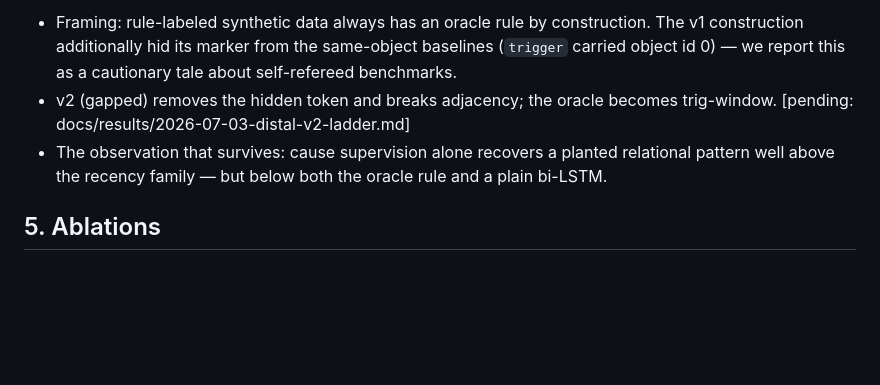
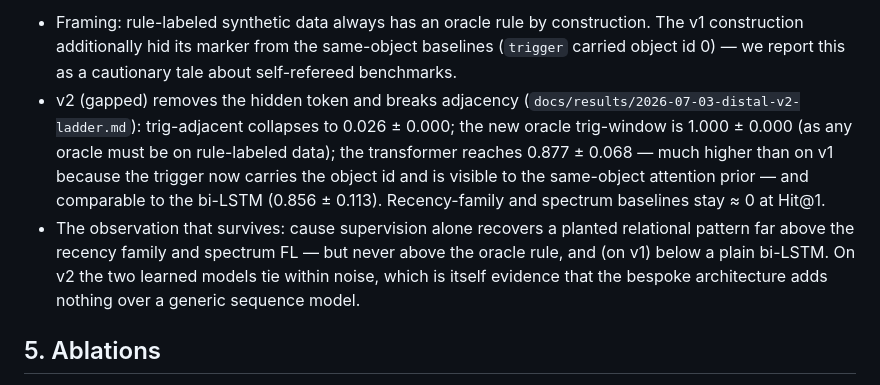
Before and after one commit to samarthkulshrestha/bibe, a Markdown page: docs/paper/note.md, the part around the change. Drawn GitHub-style; blank space fills up the shorter version.

Commit message:
docs(results): distal v2 rule ladder — adjacency broken, oracle 1.0, model 0.88 ties LSTM

```diff
--- a/docs/paper/note.md
+++ b/docs/paper/note.md
@@ -67,11 +67,19 @@ From `docs/results/2026-07-03-distal-v1-oracle.md` (v1, adjacent):
   construction. The v1 construction additionally hid its marker from the
   same-object baselines (`trigger` carried object id 0) — we report this as
   a cautionary tale about self-refereed benchmarks.
-- v2 (gapped) removes the hidden token and breaks adjacency; the oracle
-  becomes trig-window. [pending: docs/results/2026-07-03-distal-v2-ladder.md]
+- v2 (gapped) removes the hidden token and breaks adjacency
+  (`docs/results/2026-07-03-distal-v2-ladder.md`): trig-adjacent collapses
+  to 0.026 ± 0.000; the new oracle trig-window is 1.000 ± 0.000 (as any
+  oracle must be on rule-labeled data); the transformer reaches
+  0.877 ± 0.068 — much higher than on v1 because the trigger now carries
+  the object id and is visible to the same-object attention prior — and
+  comparable to the bi-LSTM (0.856 ± 0.113). Recency-family and spectrum
+  baselines stay ≈ 0 at Hit@1.
 - The observation that survives: cause supervision alone recovers a planted
-  relational pattern well above the recency family — but below both the
-  oracle rule and a plain bi-LSTM.
+  relational pattern far above the recency family and spectrum FL — but
+  never above the oracle rule, and (on v1) below a plain bi-LSTM. On v2 the
+  two learned models tie within noise, which is itself evidence that the
+  bespoke architecture adds nothing over a generic sequence model.
 
 ## 5. Ablations
 
```
Also changed, not shown: docs/results/2026-07-03-distal-v2-ladder.md (added, +55 -0 lines).
